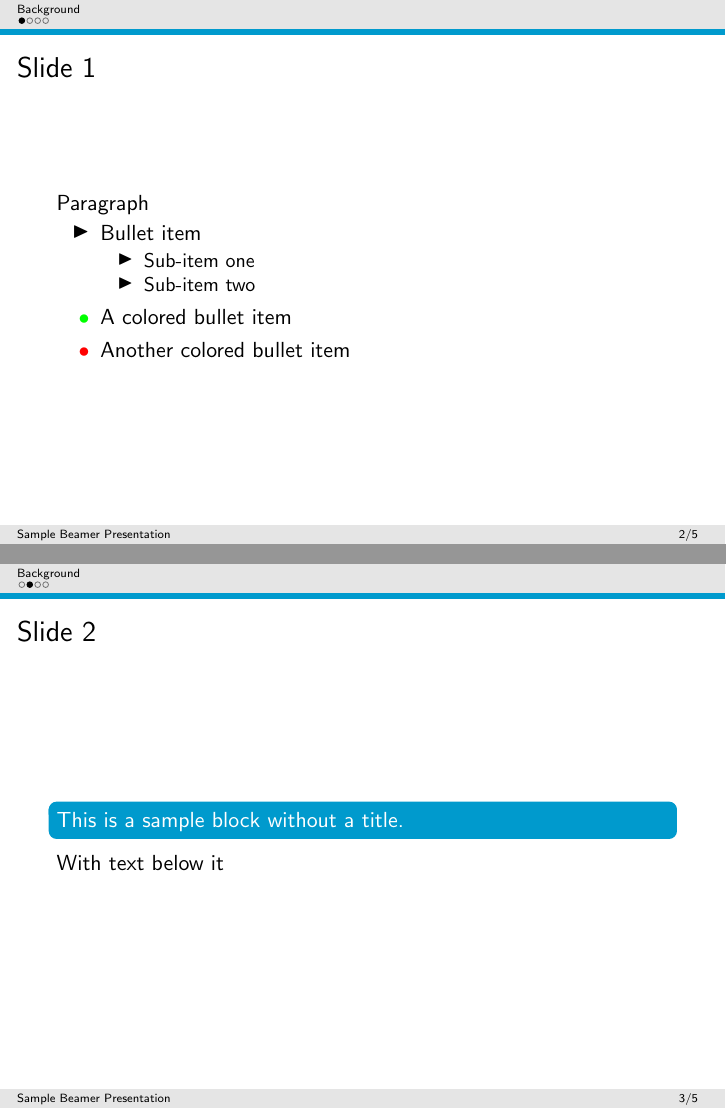
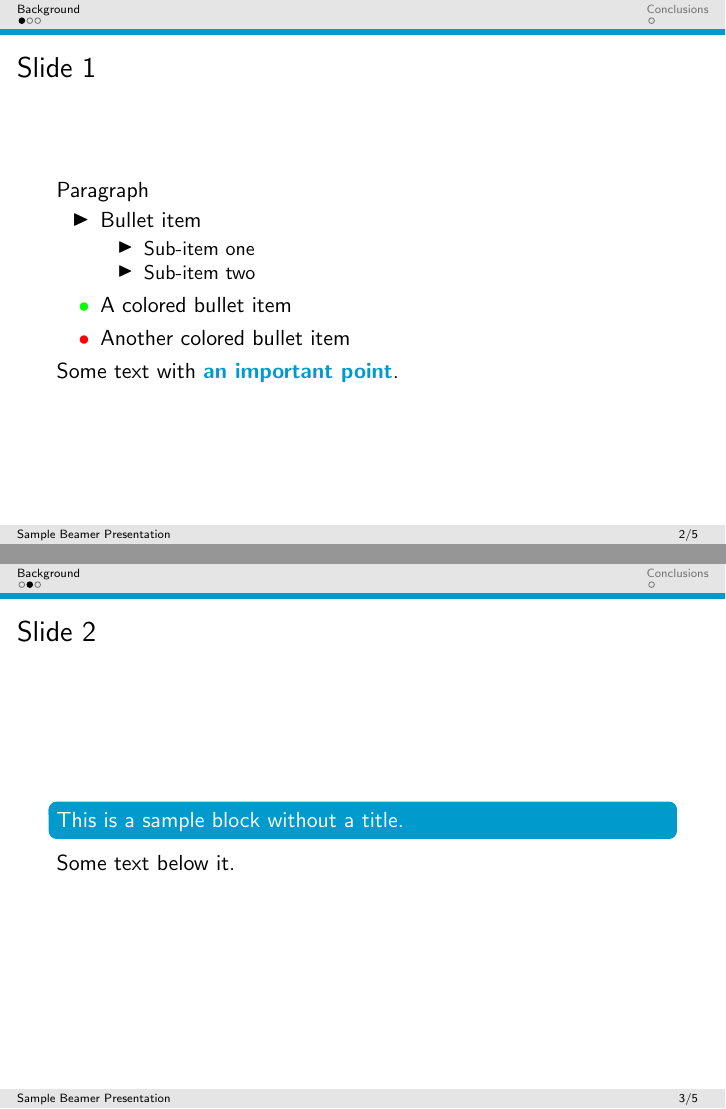
Before and after one commit to steven2358/Cantabria-beamer-template, LaTeX slides (sample.tex): pages 3 and 4 of 8, joined at a grey line. Compiled offline with pdfLaTeX.

Commit message:
redefine \em

```diff
--- a/sample.tex
+++ b/sample.tex
@@ -47,6 +47,8 @@ Paragraph
 \item[\color{red} $\bullet$] Another colored bullet item
 \end{itemize}
 
+Some text with {\em an important point}.
+
 \end{frame}
 
 \subsection{Slide 2}
@@ -54,7 +56,7 @@ Paragraph
 \begin{block}{}
 This is a sample block without a title.
 \end{block}
-With text below it
+Some text below it.
 \end{frame}
 
 \subsection{Slide 3}
@@ -71,6 +73,8 @@ Right column
 \end{columns}
 \end{frame}
 
+\section{Conclusions}
+\subsection{Conclusions}
 \begin{frame}
 Final frame. Conclusions.
 %
```
Also changed, not shown: sample.pdf.
